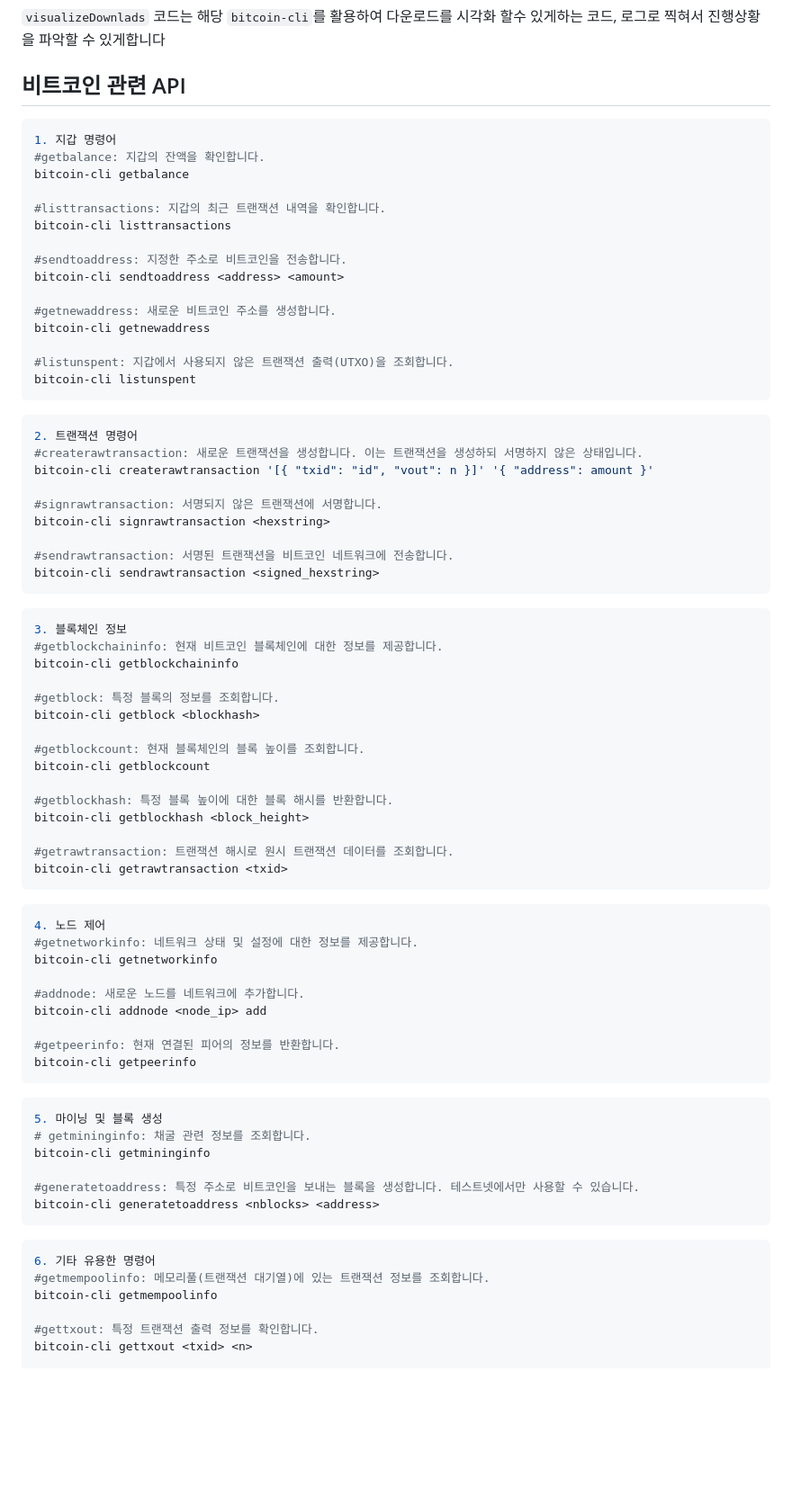
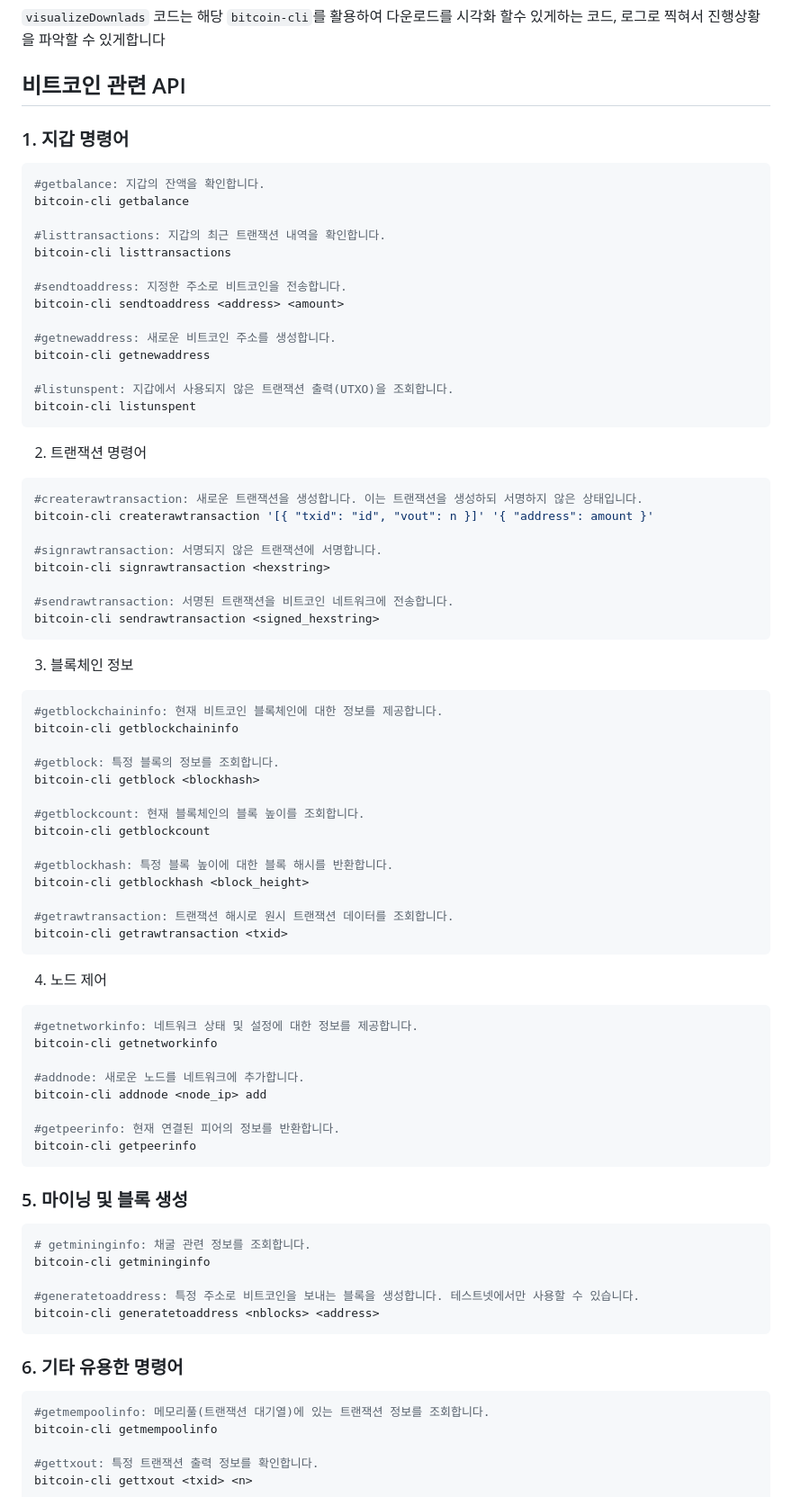
Before and after one commit to PoppyPoppyPiggy/BlockChain_FlatForm, a Markdown page: srcs/README.md, the part around the change. Shown at 90% size. GitHub-like rendering; blank space fills up the shorter version.

````diff
--- a/srcs/README.md
+++ b/srcs/README.md
@@ -111,8 +111,9 @@ IBD 동안, 노드는 제네시스 블록(첫 번째 블록)부터 시작하여
 `visualizeDownlads` 코드는 해당 `bitcoin-cli`를 활용하여 다운로드를 시각화 할수 있게하는 코드, 로그로 찍혀서 진행상황을 파악할 수 있게합니다
 
 ## 비트코인 관련 API
+
+### 1. 지갑 명령어
 ```bash
-1. 지갑 명령어
 #getbalance: 지갑의 잔액을 확인합니다.
 bitcoin-cli getbalance
 
@@ -129,8 +130,8 @@ bitcoin-cli getnewaddress
 bitcoin-cli listunspent
 ```
 
+2. 트랜잭션 명령어
 ```bash
-2. 트랜잭션 명령어
 #createrawtransaction: 새로운 트랜잭션을 생성합니다. 이는 트랜잭션을 생성하되 서명하지 않은 상태입니다.
 bitcoin-cli createrawtransaction '[{ "txid": "id", "vout": n }]' '{ "address": amount }'
 
@@ -141,8 +142,8 @@ bitcoin-cli signrawtransaction <hexstring>
 bitcoin-cli sendrawtransaction <signed_hexstring>
 ```
 
+3. 블록체인 정보
 ```bash
-3. 블록체인 정보
 #getblockchaininfo: 현재 비트코인 블록체인에 대한 정보를 제공합니다.
 bitcoin-cli getblockchaininfo
 
@@ -159,8 +160,8 @@ bitcoin-cli getblockhash <block_height>
 bitcoin-cli getrawtransaction <txid>
 ```
 
+4. 노드 제어
 ```bash
-4. 노드 제어
 #getnetworkinfo: 네트워크 상태 및 설정에 대한 정보를 제공합니다.
 bitcoin-cli getnetworkinfo
 
@@ -171,8 +172,8 @@ bitcoin-cli addnode <node_ip> add
 bitcoin-cli getpeerinfo
 ```
 
+### 5. 마이닝 및 블록 생성
 ```bash
-5. 마이닝 및 블록 생성
 # getmininginfo: 채굴 관련 정보를 조회합니다.
 bitcoin-cli getmininginfo
 
@@ -180,8 +181,8 @@ bitcoin-cli getmininginfo
 bitcoin-cli generatetoaddress <nblocks> <address>
 ```
 
+### 6. 기타 유용한 명령어
 ```bash
-6. 기타 유용한 명령어
 #getmempoolinfo: 메모리풀(트랜잭션 대기열)에 있는 트랜잭션 정보를 조회합니다.
 bitcoin-cli getmempoolinfo
 
````
